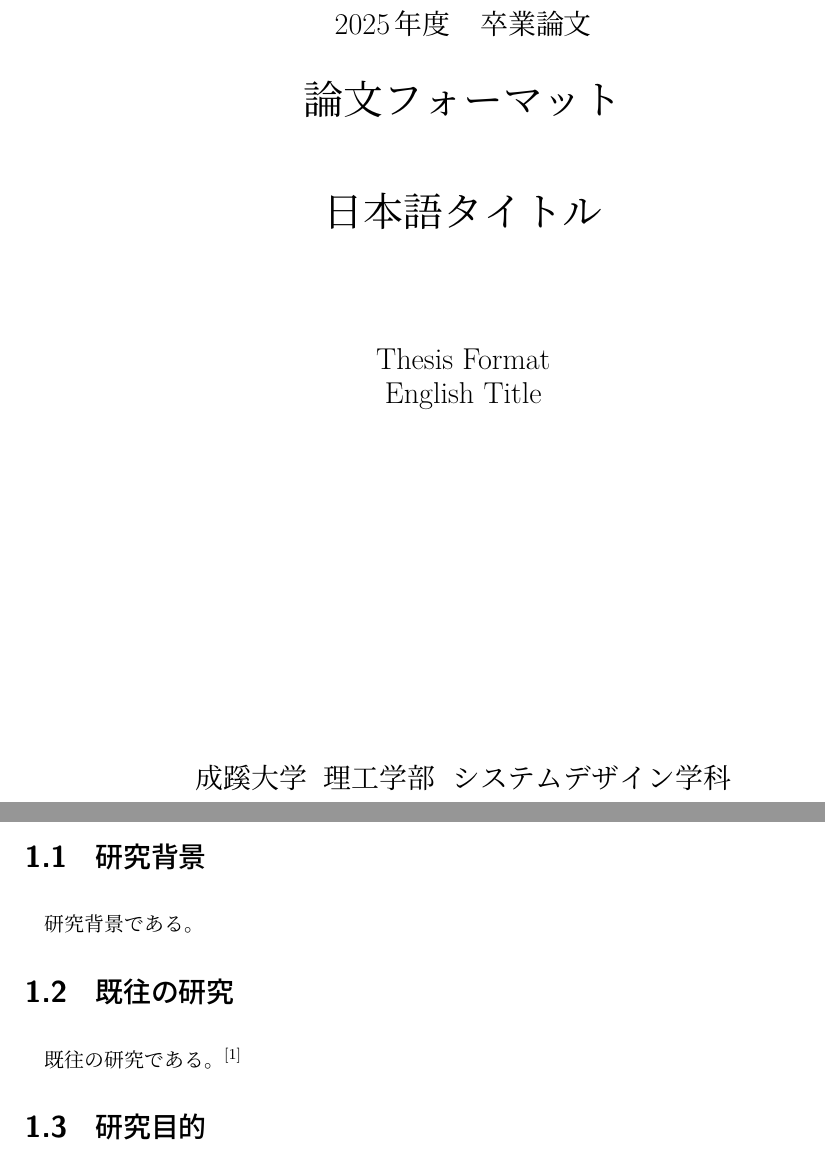
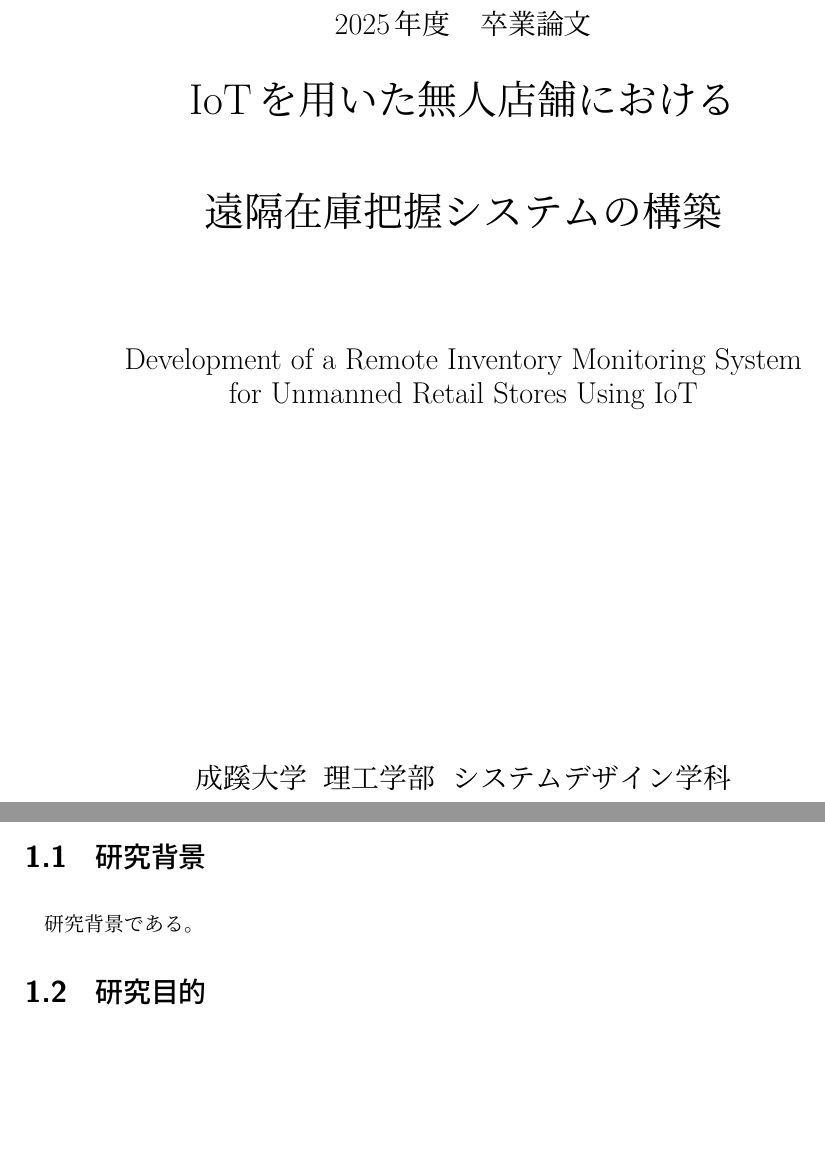
Before and after one commit to h1iragi125/unmannd-store_latex, a LaTeX thesis (thesis_format/thesis_format.tex, which reads thesis_format/contents/chapter1/introduction.tex): two parts of pages 1 and 4 of 14, joined at a grey line, cut so that both start at the same text, the shorter picture padded with empty space. The pictures show the PDF file thesis_format/thesis_format.pdf that the author committed with the source.

Commit message:
maezawa push

```diff
--- a/thesis_format/contents/chapter1/introduction.tex
+++ b/thesis_format/contents/chapter1/introduction.tex
@@ -2,9 +2,6 @@
 \chapter{序論}
 	\section{研究背景}
 		研究背景である。
-
-	\section{既往の研究}
-		既往の研究である。\cite{live}
 
 	\section{研究目的}
 		研究目的である。（\figref{gakushoku}）
--- a/thesis_format/thesis_format.tex
+++ b/thesis_format/thesis_format.tex
@@ -9,9 +9,9 @@
 %\addbibresource{./contents/reference/reference.bib}	% 参考文献リスト(.bib)を指定(biberの実行が必要)
 
 % 和題("\\"で任意の改行位置を設定可能)
-\titleJP{論文フォーマット\\日本語タイトル}
+\titleJP{IoTを用いた無人店舗における\\遠隔在庫把握システムの構築}
 % 英題（"\\"で任意の改行位置を設定可能）
-\titleEN{Thesis Format\\English Title}
+\titleEN{Development of a Remote Inventory Monitoring System \\for Unmanned Retail Stores Using IoT}
 % 著者の学年(B4卒業論文->B4，修士論文->M2)
 \grade{B4}
 % 著者の人数(単著->1，共著->2 or 3)
```
Also changed, not shown: thesis_format/thesis_format.pdf, 8 other files.
